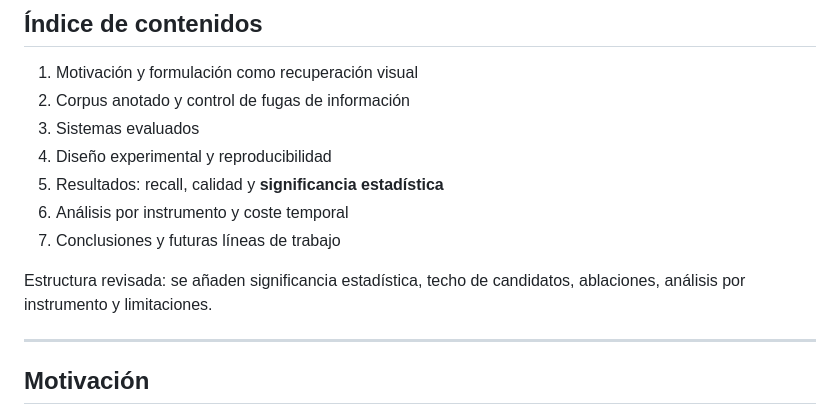
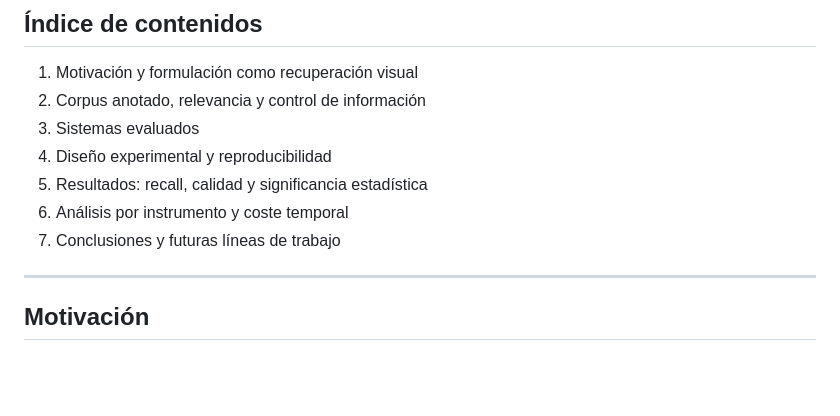
Before and after one commit to adrixo/instrumentos-portugueses, a Markdown page: slides/slidev/slides.md, the part around the change. GitHub-like rendering; blank space fills up the shorter version.

Commit message:
Slides: clean up table of contents

```diff
--- a/slides/slidev/slides.md
+++ b/slides/slidev/slides.md
@@ -32,17 +32,13 @@ Adrian Valera Roman · Álvaro Lozano Murciego · María N. Moreno García<br>
 <div class="toc-large">
 
 1. Motivación y formulación como recuperación visual
-2. Corpus anotado y control de fugas de información
+2. Corpus anotado, relevancia y control de información
 3. Sistemas evaluados
 4. Diseño experimental y reproducibilidad
-5. Resultados: recall, calidad y **significancia estadística**
+5. Resultados: recall, calidad y significancia estadística
 6. Análisis por instrumento y coste temporal
 7. Conclusiones y futuras líneas de trabajo
 
-</div>
-
-<div class="review">
-Estructura revisada: se añaden significancia estadística, techo de candidatos, ablaciones, análisis por instrumento y limitaciones.
 </div>
 
 ---
```
